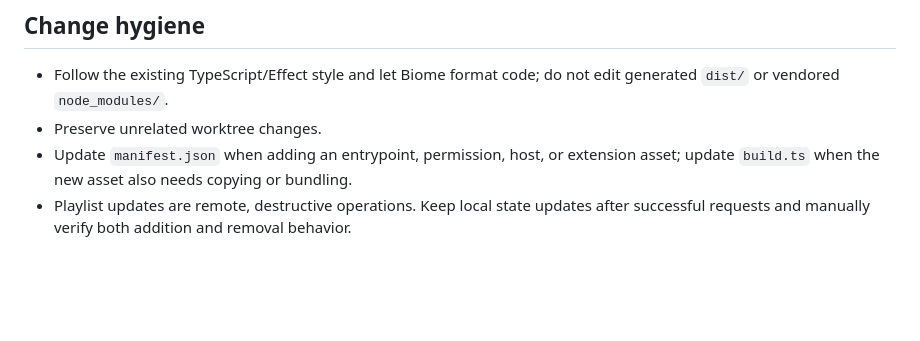
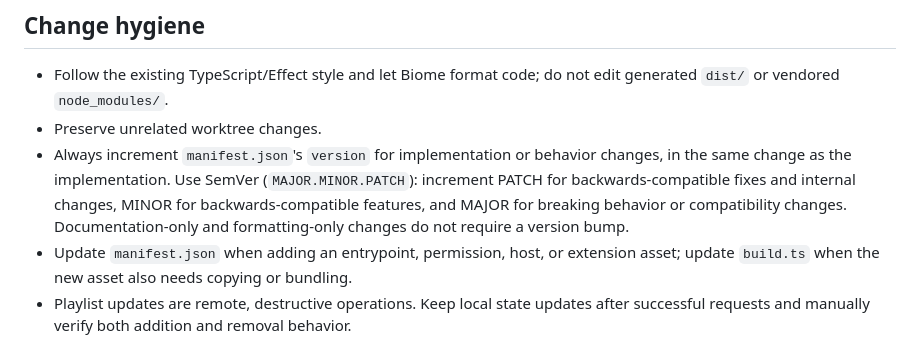
Before and after one commit to Thomasvdam/sc-helper, a Markdown page: AGENTS.md, the part around the change. Rendered like a GitHub page; blank space fills up the shorter version.

Commit message:
docs: require manifest semver bumps

```diff
--- a/AGENTS.md
+++ b/AGENTS.md
@@ -45,6 +45,7 @@ There is currently no automated test suite. Before handing off a change, run `bu
 
 - Follow the existing TypeScript/Effect style and let Biome format code; do not edit generated `dist/` or vendored `node_modules/`.
 - Preserve unrelated worktree changes.
+- Always increment `manifest.json`'s `version` for implementation or behavior changes, in the same change as the implementation. Use SemVer (`MAJOR.MINOR.PATCH`): increment PATCH for backwards-compatible fixes and internal changes, MINOR for backwards-compatible features, and MAJOR for breaking behavior or compatibility changes. Documentation-only and formatting-only changes do not require a version bump.
 - Update `manifest.json` when adding an entrypoint, permission, host, or extension asset; update `build.ts` when the new asset also needs copying or bundling.
 - Playlist updates are remote, destructive operations. Keep local state updates after successful requests and manually verify both addition and removal behavior.
 - Finish an implementation task with a scoped diff, automated validation, and a conventional commit.
```
